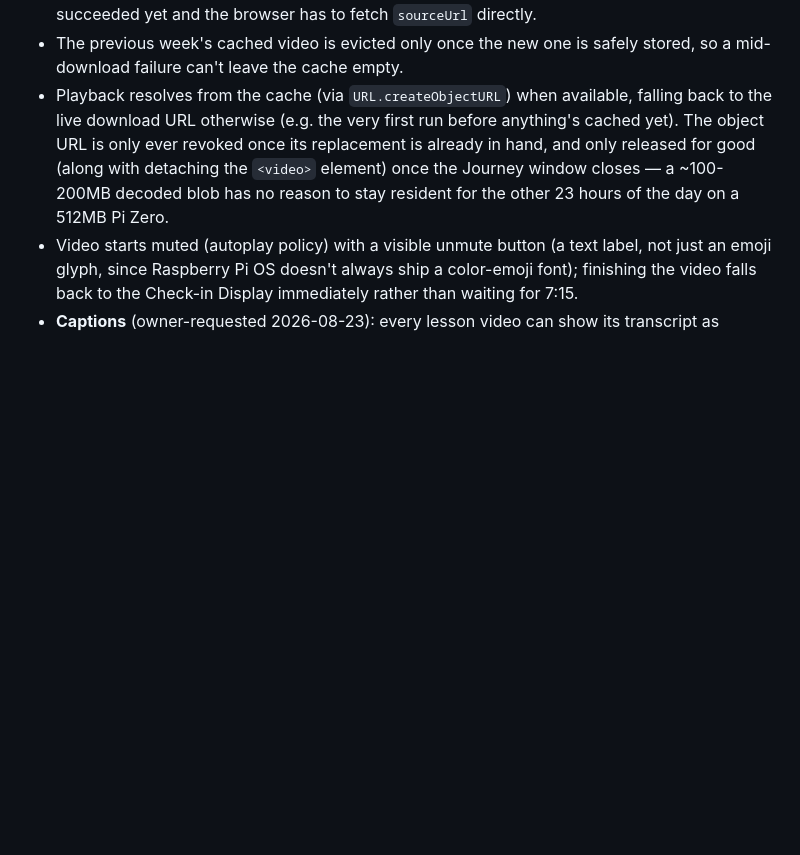
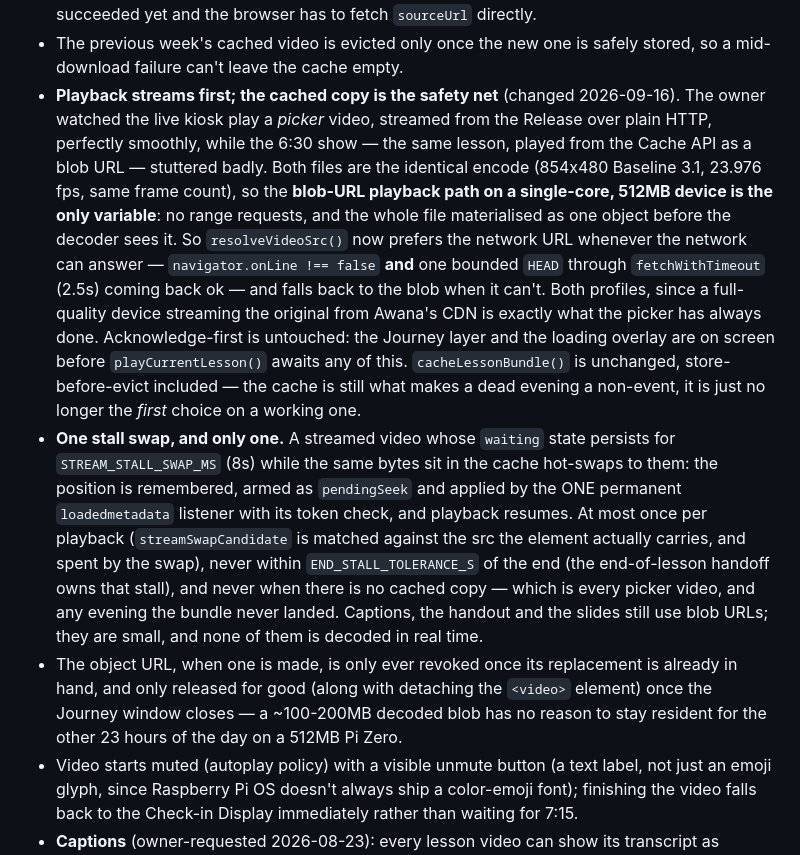
Before and after one commit to patrick-simpson/Journey-Display, a Markdown page: CLAUDE.md, the part around one of its changes. GitHub-like rendering; blank space fills up the shorter version.

```diff
--- a/CLAUDE.md
+++ b/CLAUDE.md
@@ -527,13 +581,40 @@ a reboot during a total outage has no app shell to load).
   fetch `sourceUrl` directly.
 - The previous week's cached video is evicted only once the new one is
   safely stored, so a mid-download failure can't leave the cache empty.
-- Playback resolves from the cache (via `URL.createObjectURL`) when
-  available, falling back to the live download URL otherwise (e.g. the
-  very first run before anything's cached yet). The object URL is only
-  ever revoked once its replacement is already in hand, and only
-  released for good (along with detaching the `<video>` element) once
-  the Journey window closes — a ~100-200MB decoded blob has no reason
-  to stay resident for the other 23 hours of the day on a 512MB Pi Zero.
+- **Playback streams first; the cached copy is the safety net** (changed
+  2026-09-16). The owner watched the live kiosk play a *picker* video,
+  streamed from the Release over plain HTTP, perfectly smoothly, while the
+  6:30 show — the same lesson, played from the Cache API as a blob URL —
+  stuttered badly. Both files are the identical encode (854x480 Baseline
+  3.1, 23.976 fps, same frame count), so the **blob-URL playback path on a
+  single-core, 512MB device is the only variable**: no range requests, and
+  the whole file materialised as one object before the decoder sees it. So
+  `resolveVideoSrc()` now prefers the network URL whenever the network can
+  answer — `navigator.onLine !== false` **and** one bounded `HEAD` through
+  `fetchWithTimeout` (2.5s) coming back ok — and falls back to the blob when
+  it can't. Both profiles, since a full-quality device streaming the
+  original from Awana's CDN is exactly what the picker has always done.
+  Acknowledge-first is untouched: the Journey layer and the loading overlay
+  are on screen before `playCurrentLesson()` awaits any of this.
+  `cacheLessonBundle()` is unchanged, store-before-evict included — the
+  cache is still what makes a dead evening a non-event, it is just no
+  longer the *first* choice on a working one.
+- **One stall swap, and only one.** A streamed video whose `waiting` state
+  persists for `STREAM_STALL_SWAP_MS` (8s) while the same bytes sit in the
+  cache hot-swaps to them: the position is remembered, armed as
+  `pendingSeek` and applied by the ONE permanent `loadedmetadata` listener
+  with its token check, and playback resumes. At most once per playback
+  (`streamSwapCandidate` is matched against the src the element actually
+  carries, and spent by the swap), never within `END_STALL_TOLERANCE_S` of
+  the end (the end-of-lesson handoff owns that stall), and never when
+  there is no cached copy — which is every picker video, and any evening
+  the bundle never landed. Captions, the handout and the slides still use
+  blob URLs; they are small, and none of them is decoded in real time.
+- The object URL, when one is made, is only ever revoked once its
+  replacement is already in hand, and only released for good (along with
+  detaching the `<video>` element) once the Journey window closes — a
+  ~100-200MB decoded blob has no reason to stay resident for the other 23
+  hours of the day on a 512MB Pi Zero.
 - Video starts muted (autoplay policy) with a visible unmute button
   (a text label, not just an emoji glyph, since Raspberry Pi OS doesn't
   always ship a color-emoji font); finishing the video falls back to
```
Also changed, not shown: other parts of CLAUDE.md (+61 -7 lines), PI_SETUP.md (+15 -5 lines).
